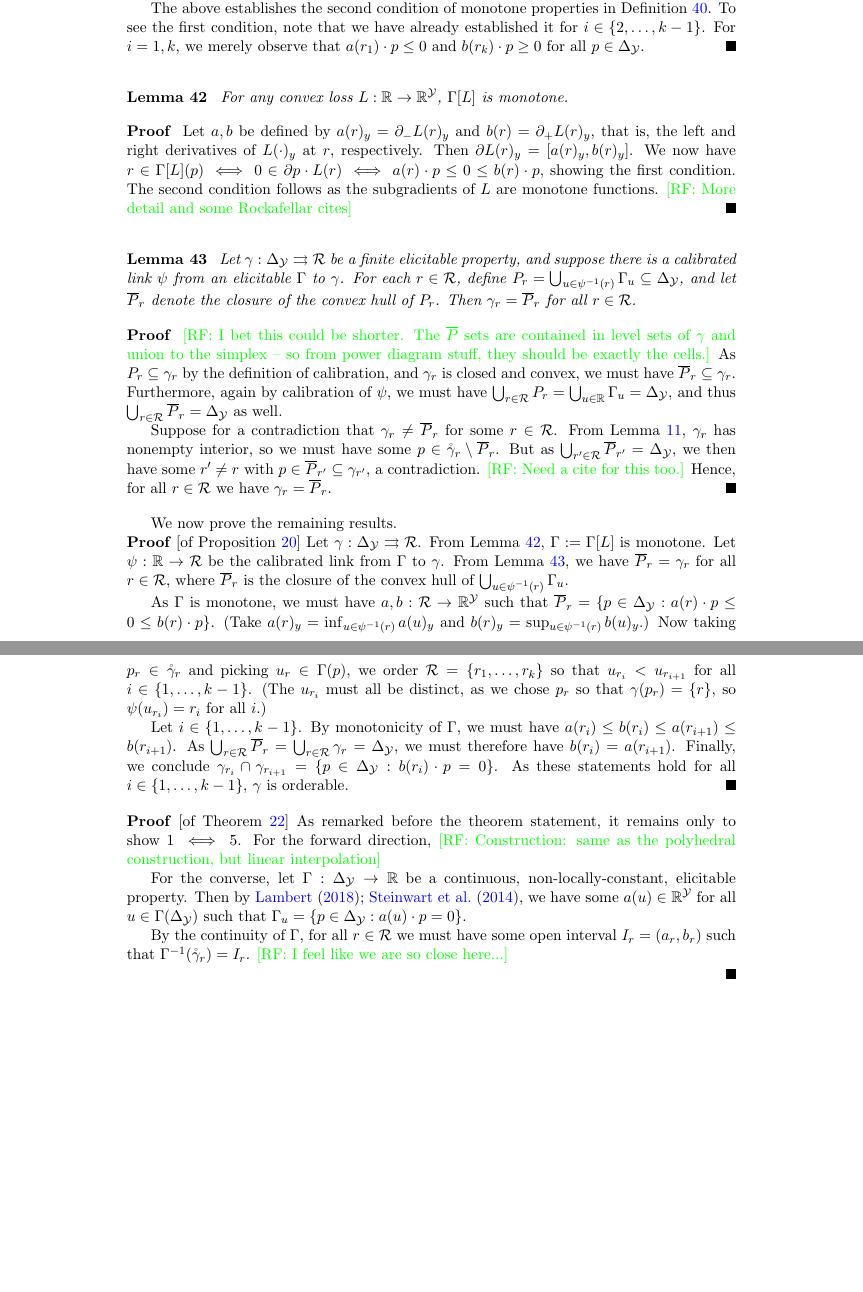
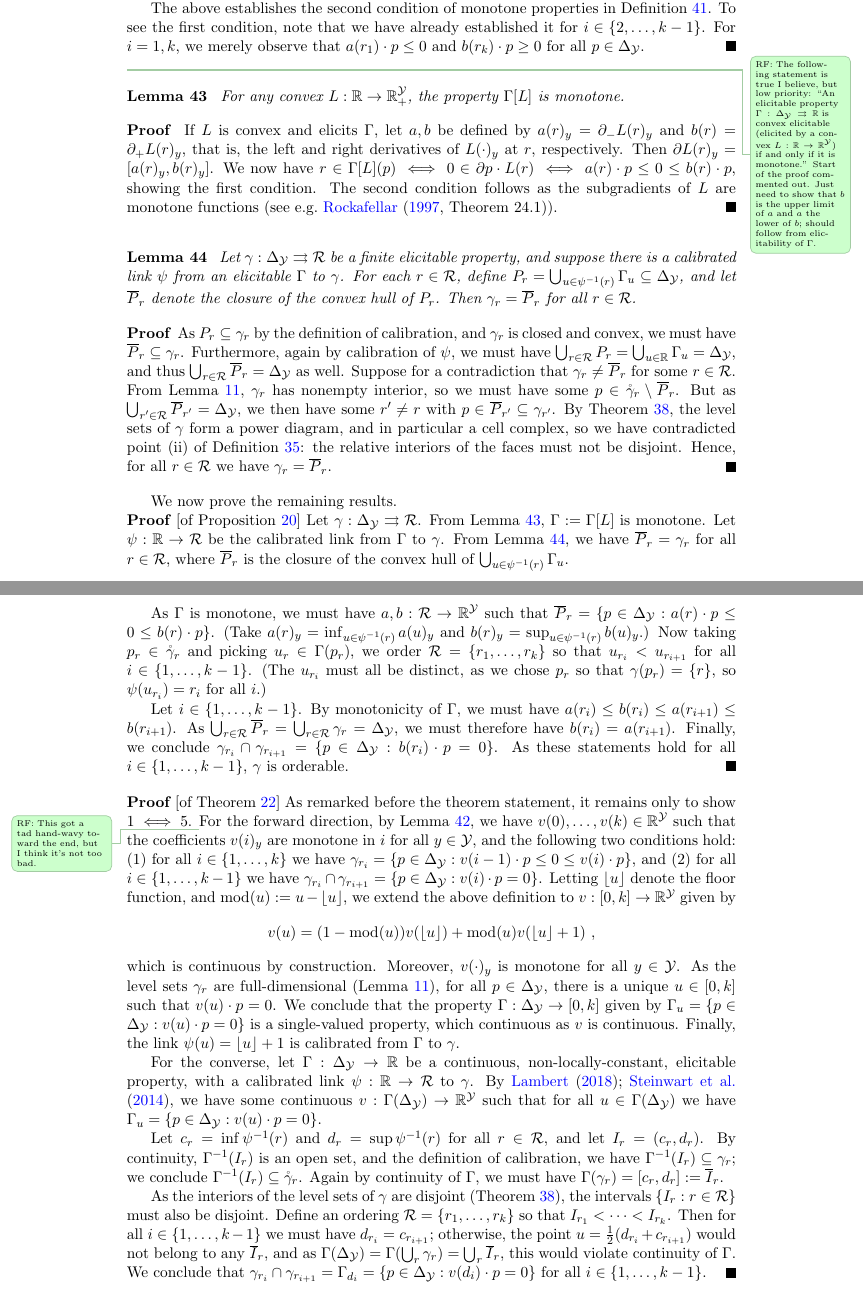
Before and after one commit to jfinocchiaro/cvx-fin, a LaTeX document (cvx-fin.tex): two parts of pages 19 and 20 of 20, joined at a grey line, cut so that both start at the same text, the shorter picture padded with empty space. Compiled offline with pdfLaTeX.

Commit message:
1d technical stuff DONE. thank god.

```diff
--- a/cvx-fin.tex
+++ b/cvx-fin.tex
@@ -1010,15 +1015,16 @@ We extend Aurenhammer's result to a weighted sum of convex functions, showing th
   For $i=1,k$, we merely observe that $a(r_1) \cdot p \leq 0$ and $b(r_k) \cdot p \geq 0$ for all $p\in\simplex$.
 \end{proof}
 
+\raft{The following statement is true I believe, but low priority: ``An elicitable property $\Gamma:\simplex\toto\reals$ is convex elicitable (elicited by a convex $L : \reals \to \reals^\Y$) if and only if it is monotone.''  Start of the proof commented out.  Just need to show that $b$ is the upper limit of $a$ and $a$ the lower of $b$; should follow from elicitability of $\Gamma$.}
 \begin{lemma}\label{lem:prop-L-monotone}
-  For any convex loss $L : \reals \to \reals^\Y$, $\prop{L}$ is monotone.
+  For any convex $L : \reals \to \reals^\Y_+$, the property $\prop{L}$ is monotone.
 \end{lemma}
 \begin{proof}
-  Let $a,b$ be defined by $a(r)_y = \partial_- L(r)_y$ and $b(r) = \partial_+ L(r)_y$, that is, the left and right derivatives of $L(\cdot)_y$ at $r$, respectively.
+  If $L$ is convex and elicits $\Gamma$, let $a,b$ be defined by $a(r)_y = \partial_- L(r)_y$ and $b(r) = \partial_+ L(r)_y$, that is, the left and right derivatives of $L(\cdot)_y$ at $r$, respectively.
   Then $\partial L(r)_y = [a(r)_y,b(r)_y]$.
   We now have $r \in \prop{L}(p) \iff 0 \in \partial p\cdot L(r) \iff a(r)\cdot p \leq 0 \leq b(r) \cdot p$, showing the first condition.
-  The second condition follows as the subgradients of $L$ are monotone functions.
-  \raf{More detail and some Rockafellar cites}
+  The second condition follows as the subgradients of $L$ are monotone functions (see e.g.~\citet[Theorem 24.1]{rockafellar1997convex}).
+  % Conversely, given such an $a,b$, we appeal to~\citet[Theorem 24.2]{rockafellar1997convex}, which gives us that $L(u)_y := \int_0^u a(u)_y$ is convex, and
 \end{proof}
 
 \newcommand{\Pbar}{\overline P}
@@ -1028,14 +1034,12 @@ We extend Aurenhammer's result to a weighted sum of convex functions, showing th
   Then $\gamma_r = \Pbar_r$ for all $r\in\R$.
 \end{lemma}
 \begin{proof}
-  \raf{I bet this could be shorter.  The $\Pbar$ sets are contained in level sets of $\gamma$ and union to the simplex -- so from power diagram stuff, they should be exactly the cells.}
   As $P_r \subseteq \gamma_r$ by the definition of calibration, and $\gamma_r$ is closed and convex, we must have $\Pbar_r \subseteq \gamma_r$.
   Furthermore, again by calibration of $\psi$, we must have $\bigcup_{r\in\R} P_r = \bigcup_{u\in\reals} \Gamma_u = \simplex$, and thus $\bigcup_{r\in\R} \Pbar_r = \simplex$ as well.
-
   Suppose for a contradiction that $\gamma_r \neq \Pbar_r$ for some $r\in\R$.
   From Lemma~\ref{lem:finite-full-dim}, $\gamma_r$ has nonempty interior, so we must have some $p\in\inter\gamma_r \setminus \Pbar_r$.
-  But as $\bigcup_{r'\in\R} \Pbar_{r'} = \simplex$, we then have some $r'\neq r$ with $p\in\Pbar_{r'} \subseteq \gamma_{r'}$, a contradiction.
-  \raf{Need a cite for this too.}
+  But as $\bigcup_{r'\in\R} \Pbar_{r'} = \simplex$, we then have some $r'\neq r$ with $p\in\Pbar_{r'} \subseteq \gamma_{r'}$.
+  By Theorem~\ref{thm:aurenhammer}, the level sets of $\gamma$ form a power diagram, and in particular a cell complex, so we have contradicted point (ii) of Definition~\ref{def:cell-complex}: the relative interiors of the faces must not be disjoint.
   Hence, for all $r\in\R$ we have $\gamma_r = \Pbar_r$.
 \end{proof}
 
@@ -1049,7 +1053,7 @@ We now prove the remaining results.
 
   As $\Gamma$ is monotone, we must have $a,b : \R\to\reals^\Y$ such that $\Pbar_r = \{p\in\simplex : a(r) \cdot p \leq 0 \leq b(r) \cdot p\}$.
   (Take $a(r)_y = \inf_{u\in\psi^{-1}(r)} a(u)_y$ and $b(r)_y = \sup_{u\in\psi^{-1}(r)} b(u)_y$.)
-  Now taking $p_r\in\inter\gamma_r$ and picking $u_r \in \Gamma(p)$, we order $\R = \{r_1,\ldots,r_k\}$ so that $u_{r_i} < u_{r_{i+1}}$ for all $i\in\{1,\ldots,k-1\}$.
+  Now taking $p_r\in\inter\gamma_r$ and picking $u_r \in \Gamma(p_r)$, we order $\R = \{r_1,\ldots,r_k\}$ so that $u_{r_i} < u_{r_{i+1}}$ for all $i\in\{1,\ldots,k-1\}$.
   (The $u_{r_i}$ must all be distinct, as we chose $p_r$ so that $\gamma(p_r) = \{r\}$, so $\psi(u_{r_i}) = r_i$ for all $i$.)
 
   Let $i\in\{1,\ldots,k-1\}$.
@@ -1059,19 +1063,32 @@ We now prove the remaining results.
   As these statements hold for all $i\in\{1,\ldots,k-1\}$, $\gamma$ is orderable.
 \end{proof}
 
+\newcommand{\floor}[1]{\lfloor #1\rfloor}
 \begin{proof}[of Theorem~\ref{thm:1d-tfae}]
   As remarked before the theorem statement, it remains only to show $1 \iff 5$.
-  For the forward direction,
-  \raf{Construction: same as the polyhedral construction, but linear interpolation}
+  \raft{This got a tad hand-wavy toward the end, but I think it's not too bad.}
+  For the forward direction, by Lemma~\ref{lem:orderable-monotone}, we have $v(0),\ldots,v(k)\in\reals^\Y$ such that the coefficients $v(i)_y$ are monotone in $i$ for all $y\in\Y$, and the following two conditions hold: (1) for all $i\in\{1,\ldots,k\}$ we have $\gamma_{r_i} = \{p\in\simplex : v(i-1)\cdot p \leq 0 \leq v(i)\cdot p\}$, and (2) for all $i\in\{1,\ldots,k-1\}$ we have $\gamma_{r_i} \cap \gamma_{r_{i+1}} = \{p\in\simplex : v(i)\cdot p = 0\}$.
+  Letting $\floor{u}$ denote the floor function, and $\mathrm{mod}(u) := u - \floor{u}$, we extend the above definition to $v:[0,k]\to\reals^\Y$ given by
+  \begin{align*}
+    v(u) = (1-\mathrm{mod}(u))v(\floor{u}) + \mathrm{mod}(u)v(\floor{u}+1)~,
+  \end{align*}
+  which is continuous by construction.
+  Moreover, $v(\cdot)_y$ is monotone for all $y\in\Y$.
+  As the level sets $\gamma_r$ are full-dimensional (Lemma~\ref{lem:finite-full-dim}), for all $p\in\simplex$, there is a unique $u\in[0,k]$ such that $v(u)\cdot p = 0$.
+  We conclude that the property $\Gamma:\simplex\to[0,k]$ given by $\Gamma_u = \{p\in\simplex : v(u)\cdot p = 0\}$ is a single-valued property, which continuous as $v$ is continuous.
+  Finally, the link $\psi(u) = \floor{u}+1$ is calibrated from $\Gamma$ to $\gamma$.
 
-  For the converse, let $\Gamma:\simplex\to\reals$ be a continuous, non-locally-constant, elicitable property.
-  Then by~\cite{lambert2018elicitation,steinwart2014elicitation}, we have some $a(u)\in\reals^\Y$ for all $u\in\Gamma(\simplex)$ such that $\Gamma_u = \{p\in\simplex : a(u) \cdot p = 0\}$.
+  For the converse, let $\Gamma:\simplex\to\reals$ be a continuous, non-locally-constant, elicitable property, with a calibrated link $\psi:\reals\to\R$ to $\gamma$.
+  By~\cite{lambert2018elicitation,steinwart2014elicitation}, we have some continuous $v:\Gamma(\simplex)\to\reals^\Y$ such that for all $u\in\Gamma(\simplex)$ we have $\Gamma_u = \{p\in\simplex : v(u) \cdot p = 0\}$.
 
-  % From Lemma~\ref{lem:pbar}, we have $\Pbar_r = \gamma_r$ for all $r\in\R$, where $\Pbar_r$ is the closure of the convex hull of $\bigcup_{u\in\psi^{-1}(r)} \Gamma_u$.
-  By the continuity of $\Gamma$, for all $r\in\R$ we must have some open interval $I_r = (a_r,b_r)$ such that $\Gamma^{-1}(\inter\gamma_r) = I_r$.
-  % Moreover, we must have $\psi(I_r) = \{r\}$ by calibration of $\psi$.
-  \raf{I feel like we are so close here...}
+  Let $c_r = \inf\psi^{-1}(r)$ and $d_r = \sup \psi^{-1}(r)$ for all $r\in\R$, and let $I_r = (c_r,d_r)$.
+  By continuity, $\Gamma^{-1}(I_r)$ is an open set, and the definition of calibration, we have $\Gamma^{-1}(I_r) \subseteq \gamma_r$; we conclude $\Gamma^{-1}(I_r) \subseteq \inter\gamma_r$.
+  Again by continuity of $\Gamma$, we must have $\Gamma(\gamma_r) = [c_r,d_r] := \overline I_r$.
 
+  As the interiors of the level sets of $\gamma$ are disjoint (Theorem~\ref{thm:aurenhammer}), the intervals $\{I_r:r\in\R\}$ must also be disjoint.
+  Define an ordering $\R = \{r_1,\ldots,r_k\}$ so that $I_{r_1} < \cdots < I_{r_k}$.
+  Then for all $i\in\{1,\ldots,k-1\}$ we must have $d_{r_i} = c_{r_{i+1}}$; otherwise, the point $u = \tfrac 1 2 (d_{r_i} + c_{r_{i+1}})$ would not belong to any $\overline I_r$, and as $\Gamma(\simplex) = \Gamma(\bigcup_r\gamma_r) = \bigcup_r \overline I_r$, this would violate continuity of $\Gamma$.
+  We conclude that $\gamma_{r_i}\cap\gamma_{r_{i+1}} = \Gamma_{d_i} = \{p\in\simplex : v(d_i)\cdot p = 0\}$ for all $i\in\{1,\ldots,k-1\}$.
 \end{proof}
 
 
```
Also changed, not shown: cvx-fin.tex (19 more changed lines).
